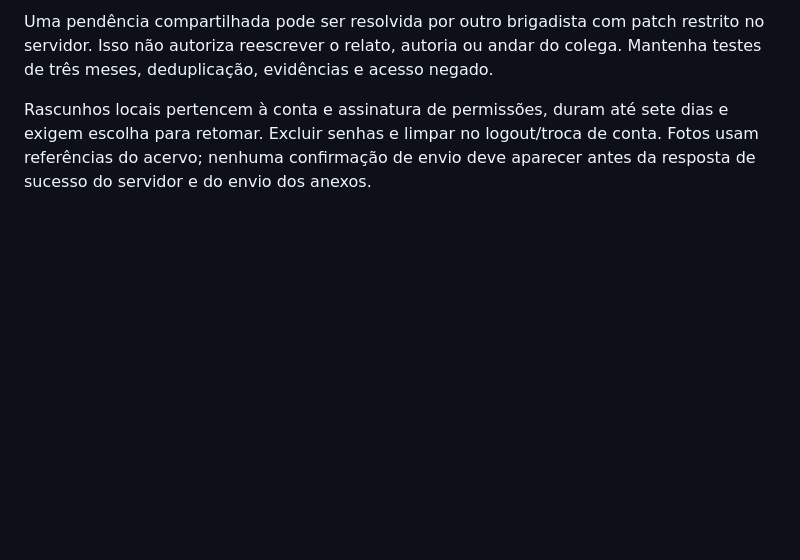
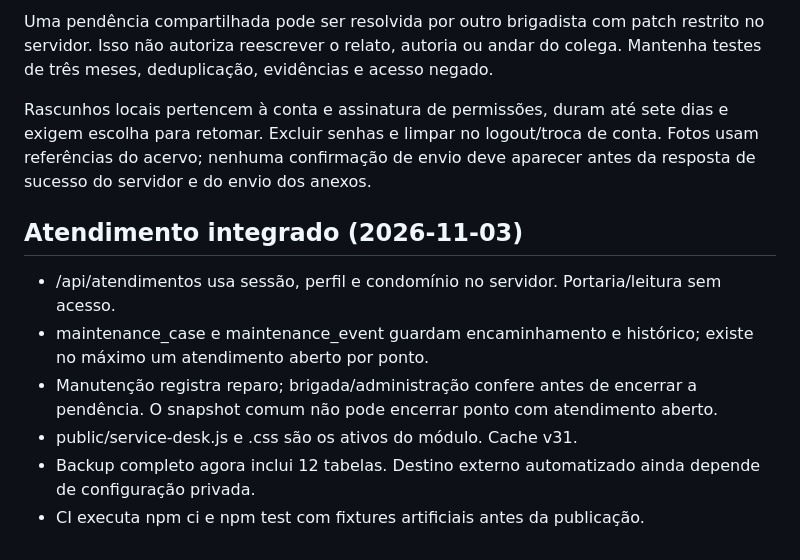
Before and after one commit to macielneresdeaguiar/GestaodeRotinas, a Markdown page: AGENTS.md, the part around the change. GitHub-like rendering; blank space fills up the shorter version.

Commit message:
feat: integração brigada e manutenção — AGENTS.md
Added details about integrated service updates and maintenance procedures.

```diff
--- a/AGENTS.md
+++ b/AGENTS.md
@@ -68,3 +68,11 @@ Rascunhos locais pertencem à conta e assinatura de permissões, duram até sete
 dias e exigem escolha para retomar. Excluir senhas e limpar no logout/troca de
 conta. Fotos usam referências do acervo; nenhuma confirmação de envio deve
 aparecer antes da resposta de sucesso do servidor e do envio dos anexos.
+
+## Atendimento integrado (2026-11-03)
+- /api/atendimentos usa sessão, perfil e condomínio no servidor. Portaria/leitura sem acesso.
+- maintenance_case e maintenance_event guardam encaminhamento e histórico; existe no máximo um atendimento aberto por ponto.
+- Manutenção registra reparo; brigada/administração confere antes de encerrar a pendência. O snapshot comum não pode encerrar ponto com atendimento aberto.
+- public/service-desk.js e .css são os ativos do módulo. Cache v31.
+- Backup completo agora inclui 12 tabelas. Destino externo automatizado ainda depende de configuração privada.
+- CI executa npm ci e npm test com fixtures artificiais antes da publicação.
```
